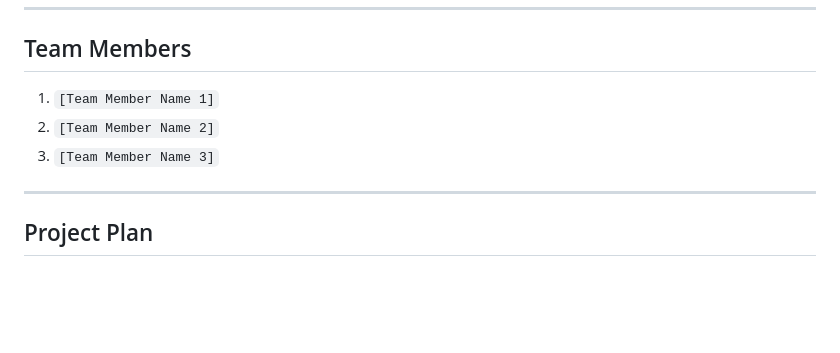
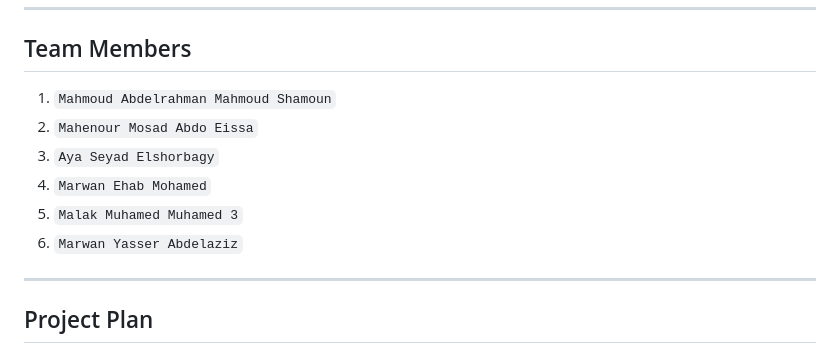
Before and after one commit to MahmoudShamoun/DEPI-Graduation-Project, a Markdown page: README.md, the part around the change. Drawn GitHub-style; blank space fills up the shorter version.

```diff
--- a/README.md
+++ b/README.md
@@ -62,9 +62,12 @@ fair value from panic-driven pricing?
 
 ## Team Members
 
-1. `[Team Member Name 1]`
-2. `[Team Member Name 2]`
-3. `[Team Member Name 3]`
+1. `Mahmoud Abdelrahman Mahmoud Shamoun`
+2. `Mahenour Mosad Abdo Eissa`
+3. `Aya Seyad Elshorbagy`
+4. `Marwan Ehab Mohamed`
+5. `Malak Muhamed Muhamed 3`
+6. `Marwan Yasser Abdelaziz`
 
 ---
 
```
